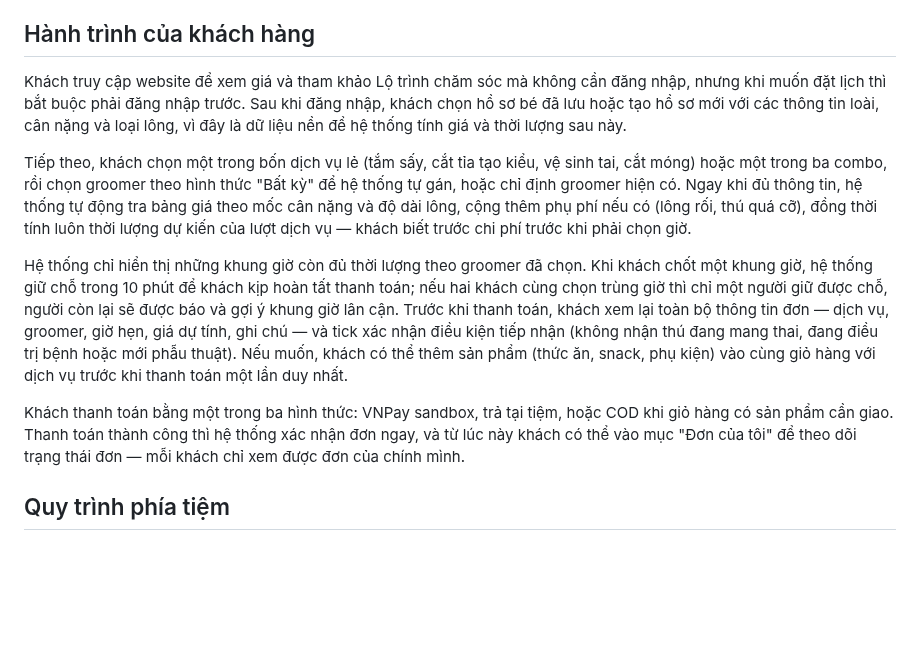
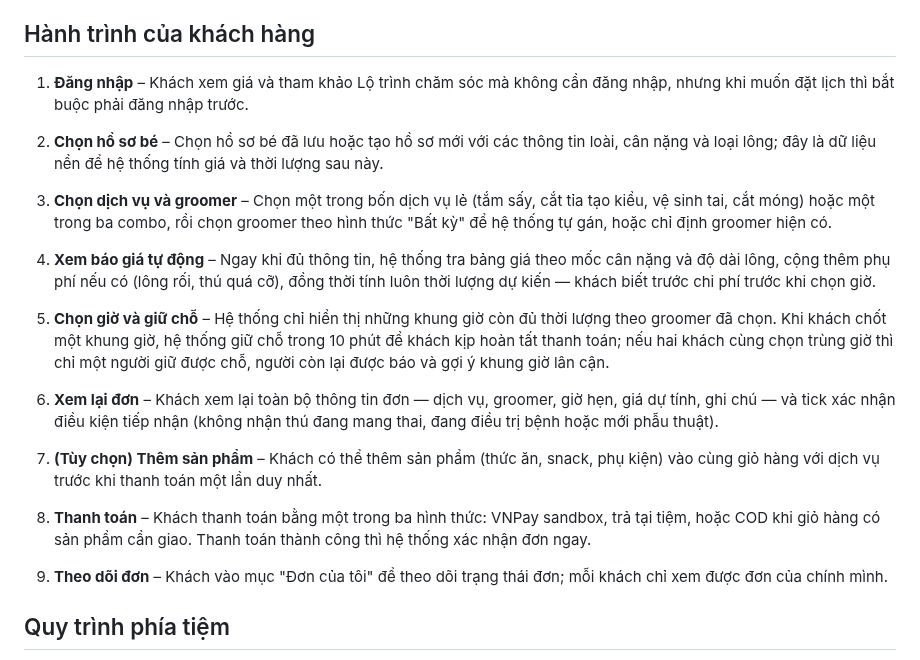
Before and after one commit to ngocdoan206/NHOM-4-PTUDTMDT-UEH, a Markdown page: docs/business-workflow.md, the part around the change. GitHub-like rendering; blank space fills up the shorter version.

Commit message:
Sửa hành trình

```diff
--- a/docs/business-workflow.md
+++ b/docs/business-workflow.md
@@ -5,13 +5,23 @@
 
 ## Hành trình của khách hàng
 
-Khách truy cập website để xem giá và tham khảo Lộ trình chăm sóc mà không cần đăng nhập, nhưng khi muốn đặt lịch thì bắt buộc phải đăng nhập trước. Sau khi đăng nhập, khách chọn hồ sơ bé đã lưu hoặc tạo hồ sơ mới với các thông tin loài, cân nặng và loại lông, vì đây là dữ liệu nền để hệ thống tính giá và thời lượng sau này.
+1. **Đăng nhập** – Khách xem giá và tham khảo Lộ trình chăm sóc mà không cần đăng nhập, nhưng khi muốn đặt lịch thì bắt buộc phải đăng nhập trước.
 
-Tiếp theo, khách chọn một trong bốn dịch vụ lẻ (tắm sấy, cắt tỉa tạo kiểu, vệ sinh tai, cắt móng) hoặc một trong ba combo, rồi chọn groomer theo hình thức "Bất kỳ" để hệ thống tự gán, hoặc chỉ định groomer hiện có. Ngay khi đủ thông tin, hệ thống tự động tra bảng giá theo mốc cân nặng và độ dài lông, cộng thêm phụ phí nếu có (lông rối, thú quá cỡ), đồng thời tính luôn thời lượng dự kiến của lượt dịch vụ — khách biết trước chi phí trước khi phải chọn giờ.
+2. **Chọn hồ sơ bé** – Chọn hồ sơ bé đã lưu hoặc tạo hồ sơ mới với các thông tin loài, cân nặng và loại lông; đây là dữ liệu nền để hệ thống tính giá và thời lượng sau này.
 
-Hệ thống chỉ hiển thị những khung giờ còn đủ thời lượng theo groomer đã chọn. Khi khách chốt một khung giờ, hệ thống giữ chỗ trong 10 phút để khách kịp hoàn tất thanh toán; nếu hai khách cùng chọn trùng giờ thì chỉ một người giữ được chỗ, người còn lại sẽ được báo và gợi ý khung giờ lân cận. Trước khi thanh toán, khách xem lại toàn bộ thông tin đơn — dịch vụ, groomer, giờ hẹn, giá dự tính, ghi chú — và tick xác nhận điều kiện tiếp nhận (không nhận thú đang mang thai, đang điều trị bệnh hoặc mới phẫu thuật). Nếu muốn, khách có thể thêm sản phẩm (thức ăn, snack, phụ kiện) vào cùng giỏ hàng với dịch vụ trước khi thanh toán một lần duy nhất.
+3. **Chọn dịch vụ và groomer** – Chọn một trong bốn dịch vụ lẻ (tắm sấy, cắt tỉa tạo kiểu, vệ sinh tai, cắt móng) hoặc một trong ba combo, rồi chọn groomer theo hình thức "Bất kỳ" để hệ thống tự gán, hoặc chỉ định groomer hiện có.
 
-Khách thanh toán bằng một trong ba hình thức: VNPay sandbox, trả tại tiệm, hoặc COD khi giỏ hàng có sản phẩm cần giao. Thanh toán thành công thì hệ thống xác nhận đơn ngay, và từ lúc này khách có thể vào mục "Đơn của tôi" để theo dõi trạng thái đơn — mỗi khách chỉ xem được đơn của chính mình.
+4. **Xem báo giá tự động** – Ngay khi đủ thông tin, hệ thống tra bảng giá theo mốc cân nặng và độ dài lông, cộng thêm phụ phí nếu có (lông rối, thú quá cỡ), đồng thời tính luôn thời lượng dự kiến — khách biết trước chi phí trước khi chọn giờ.
+
+5. **Chọn giờ và giữ chỗ** – Hệ thống chỉ hiển thị những khung giờ còn đủ thời lượng theo groomer đã chọn. Khi khách chốt một khung giờ, hệ thống giữ chỗ trong 10 phút để khách kịp hoàn tất thanh toán; nếu hai khách cùng chọn trùng giờ thì chỉ một người giữ được chỗ, người còn lại được báo và gợi ý khung giờ lân cận.
+
+6. **Xem lại đơn** – Khách xem lại toàn bộ thông tin đơn — dịch vụ, groomer, giờ hẹn, giá dự tính, ghi chú — và tick xác nhận điều kiện tiếp nhận (không nhận thú đang mang thai, đang điều trị bệnh hoặc mới phẫu thuật).
+
+7. **(Tùy chọn) Thêm sản phẩm** – Khách có thể thêm sản phẩm (thức ăn, snack, phụ kiện) vào cùng giỏ hàng với dịch vụ trước khi thanh toán một lần duy nhất.
+
+8. **Thanh toán** – Khách thanh toán bằng một trong ba hình thức: VNPay sandbox, trả tại tiệm, hoặc COD khi giỏ hàng có sản phẩm cần giao. Thanh toán thành công thì hệ thống xác nhận đơn ngay.
+
+9. **Theo dõi đơn** – Khách vào mục "Đơn của tôi" để theo dõi trạng thái đơn; mỗi khách chỉ xem được đơn của chính mình.
 
 ## Quy trình phía tiệm
 
```
